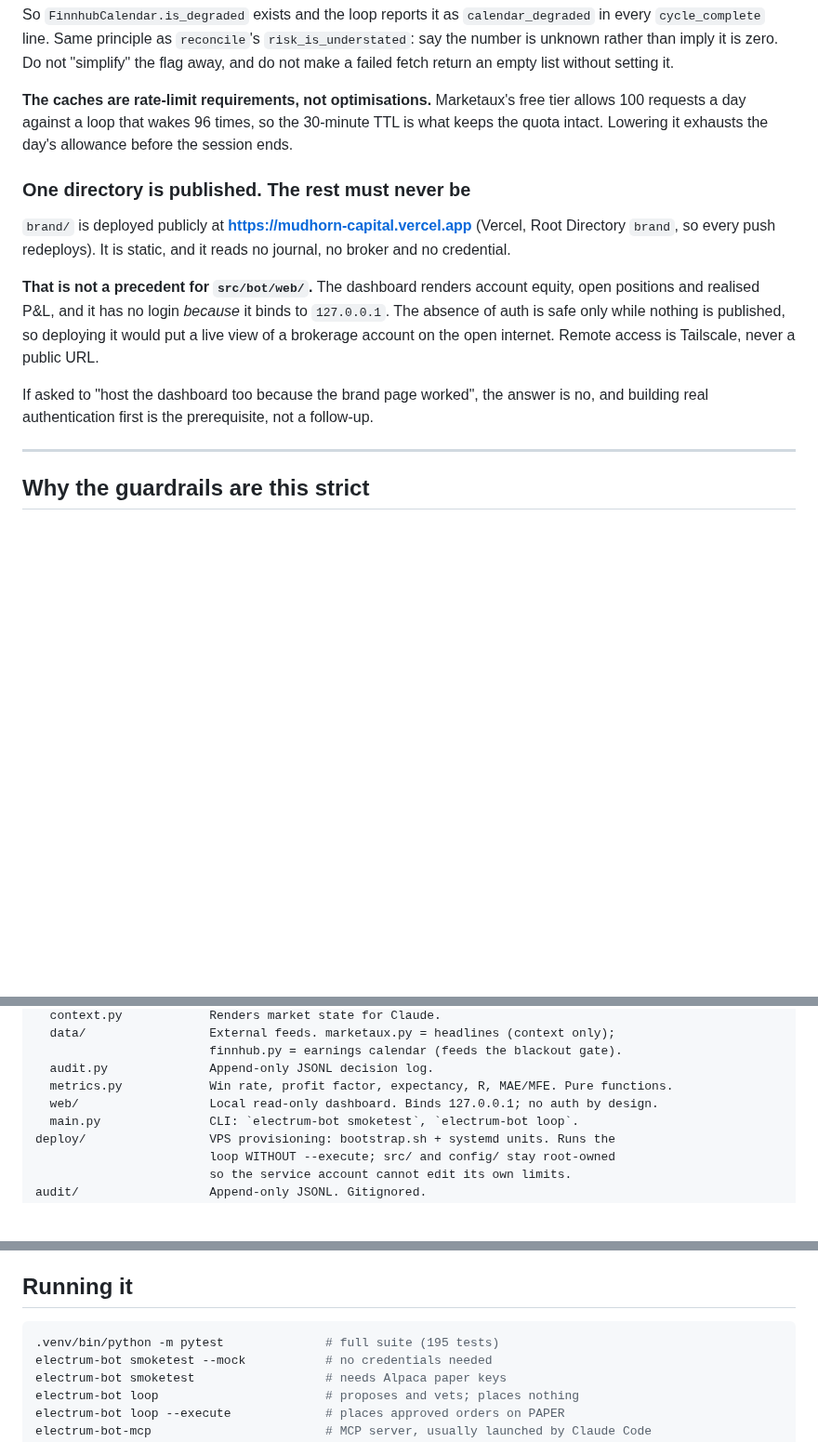
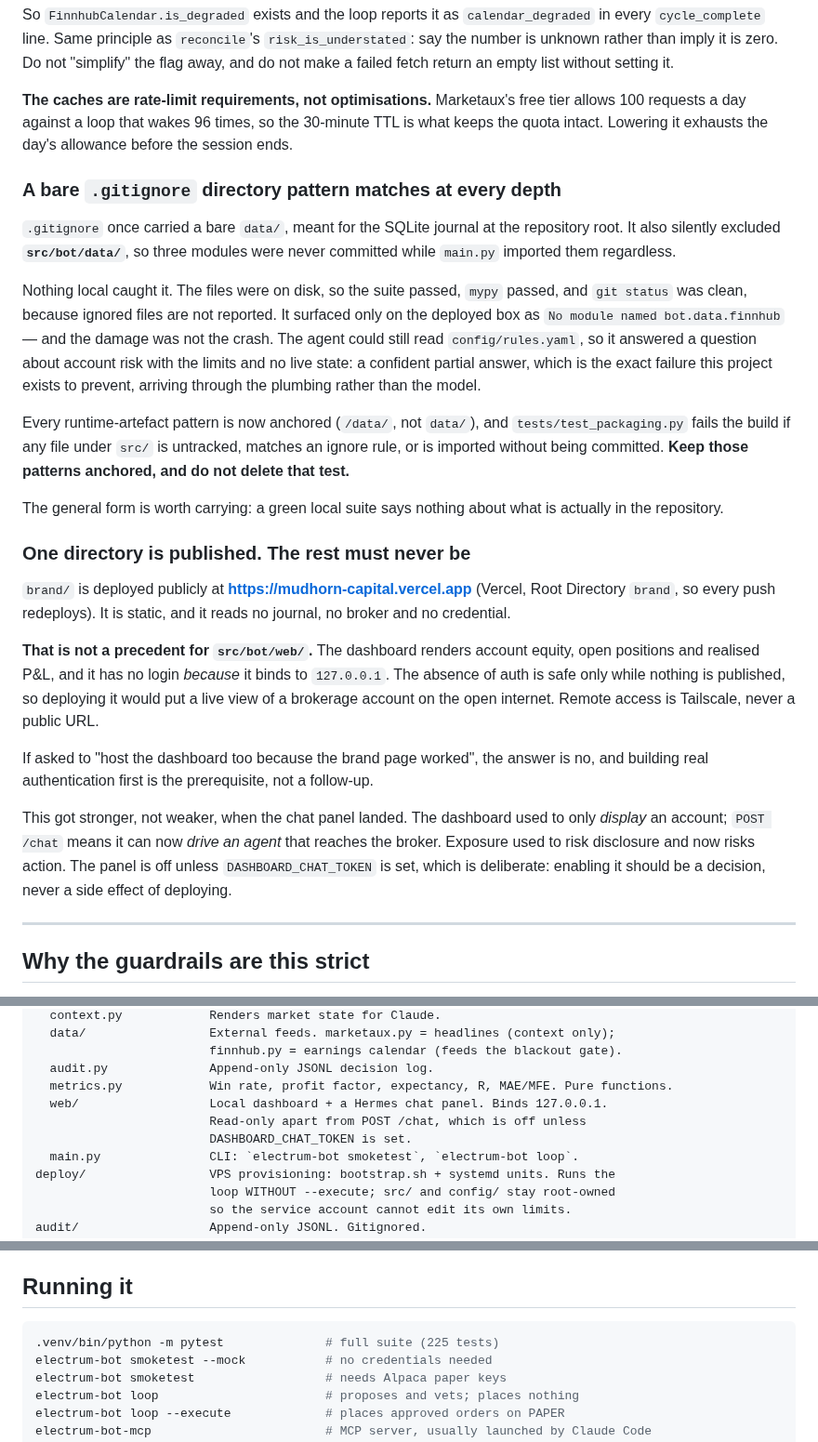
Before and after one commit to electrumnz/Electrum_Investments, a Markdown page: CLAUDE.md, 3 parts joined by grey strips. Shown at 93% size. GitHub-like rendering; blank space fills up the shorter version.

Commit message:
Bring CLAUDE.md current: the gitignore trap, the chat route, the test count
Three staleness points, one of which matters.

Records the unanchored-gitignore failure as its own entry. A bare `data/`
matched src/bot/data/ at depth, three modules were never committed, and every
local check passed because ignored files are not reported. What made it worth
writing down is not the crash: the agent could still read config/rules.yaml, so
it answered a question about account risk with the limits and no live state — a
confident partial answer arriving through the plumbing rather than the model,
which is the failure this whole project is built to prevent. Says to keep the
patterns anchored and not to delete tests/test_packaging.py.

Corrects the layout entry, which still described web/ as read-only. It is not,
since POST /chat landed. Notes in the publishing section that this strengthens
rather than weakens the never-expose rule: the dashboard used to only display an
account and can now drive an agent that reaches the broker, so exposure moved
from risking disclosure to risking action.

Test count 195 to 225.

Co-Authored-By: Claude Opus 5 <noreply@anthropic.com>
Claude-Session: https://claude.ai/code/session_01Qrz3c2mdmaXZP4v5cLQHiw

````diff
--- a/CLAUDE.md
+++ b/CLAUDE.md
@@ -159,6 +159,28 @@ tier allows 100 requests a day against a loop that wakes 96 times, so the
 30-minute TTL is what keeps the quota intact. Lowering it exhausts the day's
 allowance before the session ends.
 
+### A bare `.gitignore` directory pattern matches at every depth
+
+`.gitignore` once carried a bare `data/`, meant for the SQLite journal at the
+repository root. It also silently excluded **`src/bot/data/`**, so three modules
+were never committed while `main.py` imported them regardless.
+
+Nothing local caught it. The files were on disk, so the suite passed, `mypy`
+passed, and `git status` was clean, because ignored files are not reported. It
+surfaced only on the deployed box as `No module named bot.data.finnhub` — and
+the damage was not the crash. The agent could still read `config/rules.yaml`, so
+it answered a question about account risk with the limits and no live state: a
+confident partial answer, which is the exact failure this project exists to
+prevent, arriving through the plumbing rather than the model.
+
+Every runtime-artefact pattern is now anchored (`/data/`, not `data/`), and
+`tests/test_packaging.py` fails the build if any file under `src/` is untracked,
+matches an ignore rule, or is imported without being committed. **Keep those
+patterns anchored, and do not delete that test.**
+
+The general form is worth carrying: a green local suite says nothing about what
+is actually in the repository.
+
 ### One directory is published. The rest must never be
 
 `brand/` is deployed publicly at **https://mudhorn-capital.vercel.app** (Vercel,
@@ -174,6 +196,12 @@ Remote access is Tailscale, never a public URL.
 If asked to "host the dashboard too because the brand page worked", the answer
 is no, and building real authentication first is the prerequisite, not a
 follow-up.
+
+This got stronger, not weaker, when the chat panel landed. The dashboard used to
+only *display* an account; `POST /chat` means it can now *drive an agent* that
+reaches the broker. Exposure used to risk disclosure and now risks action. The
+panel is off unless `DASHBOARD_CHAT_TOKEN` is set, which is deliberate: enabling
+it should be a decision, never a side effect of deploying.
 
 ---
 
@@ -215,7 +243,9 @@ src/bot/
                         finnhub.py = earnings calendar (feeds the blackout gate).
   audit.py              Append-only JSONL decision log.
   metrics.py            Win rate, profit factor, expectancy, R, MAE/MFE. Pure functions.
-  web/                  Local read-only dashboard. Binds 127.0.0.1; no auth by design.
+  web/                  Local dashboard + a Hermes chat panel. Binds 127.0.0.1.
+                        Read-only apart from POST /chat, which is off unless
+                        DASHBOARD_CHAT_TOKEN is set.
   main.py               CLI: `electrum-bot smoketest`, `electrum-bot loop`.
 deploy/                 VPS provisioning: bootstrap.sh + systemd units. Runs the
                         loop WITHOUT --execute; src/ and config/ stay root-owned
@@ -242,7 +272,7 @@ reference/              Third-party projects we borrow from. See reference/STATU
 ## Running it
 
 ```sh
-.venv/bin/python -m pytest              # full suite (195 tests)
+.venv/bin/python -m pytest              # full suite (225 tests)
 electrum-bot smoketest --mock           # no credentials needed
 electrum-bot smoketest                  # needs Alpaca paper keys
 electrum-bot loop                       # proposes and vets; places nothing
````
